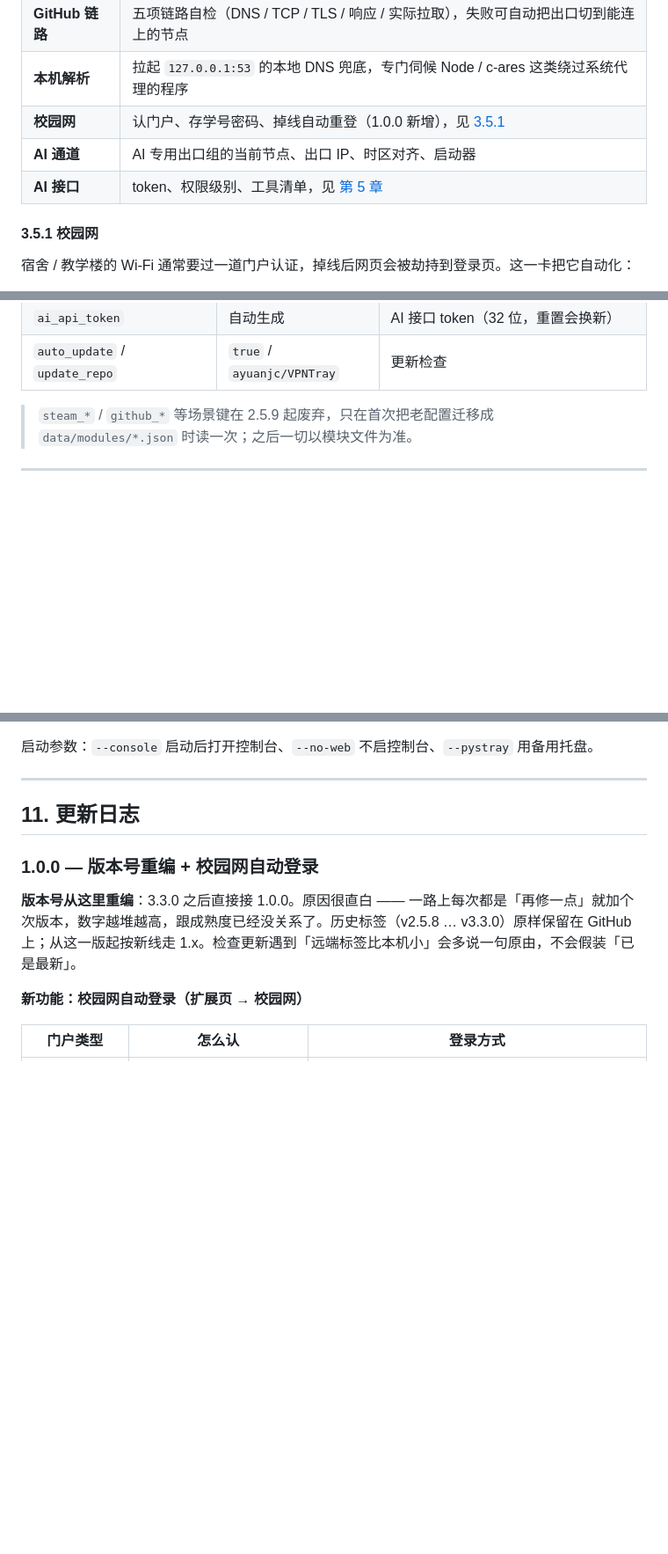
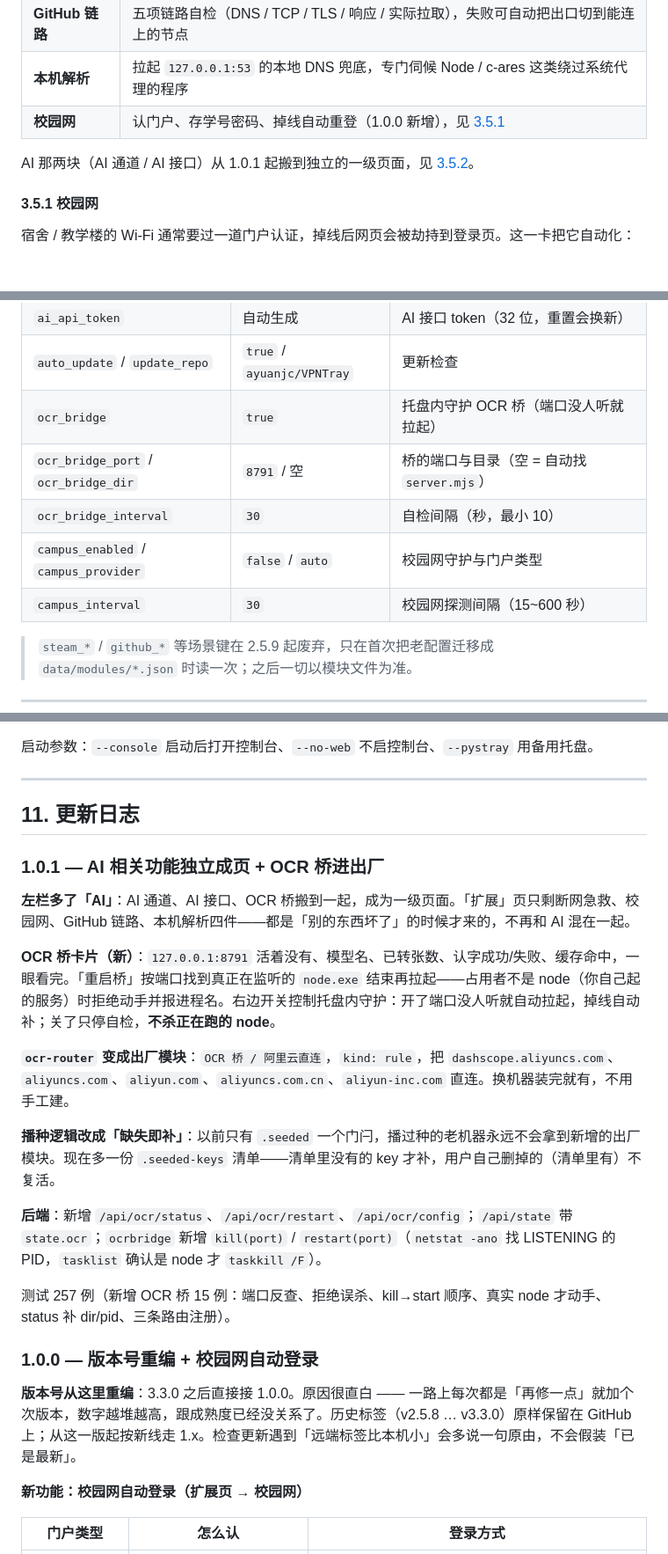
Before and after one commit to ayuanjc/VPNTray, a Markdown page: README.md, 3 parts joined by grey strips. Shown: that part at 88% size. Rendered like a GitHub page; blank space fills up the shorter version.

```diff
--- a/README.md
+++ b/README.md
@@ -146,8 +148,8 @@ VPN 标记 −22、落地国家与节点标称不符 −18、爬虫库 −15、
 | **GitHub 链路** | 五项链路自检（DNS / TCP / TLS / 响应 / 实际拉取），失败可自动把出口切到能连上的节点 |
 | **本机解析** | 拉起 `127.0.0.1:53` 的本地 DNS 兜底，专门伺候 Node / c-ares 这类绕过系统代理的程序 |
 | **校园网** | 认门户、存学号密码、掉线自动重登（1.0.0 新增），见 [3.5.1](#351-校园网) |
-| **AI 通道** | AI 专用出口组的当前节点、出口 IP、时区对齐、启动器 |
-| **AI 接口** | token、权限级别、工具清单，见 [第 5 章](#5-ai-接口) |
+
+AI 那两块（AI 通道 / AI 接口）从 1.0.1 起搬到独立的一级页面，见 [3.5.2](#352-ai-页ai-通道--ai-接口--ocr-桥)。
 
 #### 3.5.1 校园网
 
@@ -348,6 +373,11 @@ VPNTray/
 | `ai_api_level` | `full` | AI 权限上限 `read` / `write` / `full` |
 | `ai_api_token` | 自动生成 | AI 接口 token（32 位，重置会换新） |
 | `auto_update` / `update_repo` | `true` / `ayuanjc/VPNTray` | 更新检查 |
+| `ocr_bridge` | `true` | 托盘内守护 OCR 桥（端口没人听就拉起） |
+| `ocr_bridge_port` / `ocr_bridge_dir` | `8791` / 空 | 桥的端口与目录（空 = 自动找 `server.mjs`） |
+| `ocr_bridge_interval` | `30` | 自检间隔（秒，最小 10） |
+| `campus_enabled` / `campus_provider` | `false` / `auto` | 校园网守护与门户类型 |
+| `campus_interval` | `30` | 校园网探测间隔（15~600 秒） |
 
 > `steam_*` / `github_*` 等场景键在 2.5.9 起废弃，只在首次把老配置迁移成
 > `data/modules/*.json` 时读一次；之后一切以模块文件为准。
@@ -442,6 +472,19 @@ python -m pytest tests -q           # 单元测试
 
 ## 11. 更新日志
 
+### 1.0.1 — AI 相关功能独立成页 + OCR 桥进出厂
+
+**左栏多了「AI」**：AI 通道、AI 接口、OCR 桥搬到一起，成为一级页面。「扩展」页只剩断网急救、校园网、GitHub 链路、本机解析四件——都是「别的东西坏了」的时候才来的，不再和 AI 混在一起。
+
+**OCR 桥卡片（新）**：`127.0.0.1:8791` 活着没有、模型名、已转张数、认字成功/失败、缓存命中，一眼看完。「重启桥」按端口找到真正在监听的 `node.exe` 结束再拉起——占用者不是 node（你自己起的服务）时拒绝动手并报进程名。右边开关控制托盘内守护：开了端口没人听就自动拉起，掉线自动补；关了只停自检，**不杀正在跑的 node**。
+
+**`ocr-router` 变成出厂模块**：`OCR 桥 / 阿里云直连`，`kind: rule`，把 `dashscope.aliyuncs.com`、`aliyuncs.com`、`aliyun.com`、`aliyuncs.com.cn`、`aliyun-inc.com` 直连。换机器装完就有，不用手工建。
+
+**播种逻辑改成「缺失即补」**：以前只有 `.seeded` 一个门闩，播过种的老机器永远不会拿到新增的出厂模块。现在多一份 `.seeded-keys` 清单——清单里没有的 key 才补，用户自己删掉的（清单里有）不复活。
+
+**后端**：新增 `/api/ocr/status`、`/api/ocr/restart`、`/api/ocr/config`；`/api/state` 带 `state.ocr`；`ocrbridge` 新增 `kill(port)` / `restart(port)`（`netstat -ano` 找 LISTENING 的 PID，`tasklist` 确认是 node 才 `taskkill /F`）。
+
+测试 257 例（新增 OCR 桥 15 例：端口反查、拒绝误杀、kill→start 顺序、真实 node 才动手、status 补 dir/pid、三条路由注册）。
 ### 1.0.0 — 版本号重编 + 校园网自动登录
 
 **版本号从这里重编**：3.3.0 之后直接接 1.0.0。原因很直白 —— 一路上每次都是「再修一点」就加个次版本，数字越堆越高，跟成熟度已经没关系了。历史标签（v2.5.8 … v3.3.0）原样保留在 GitHub 上；从这一版起按新线走 1.x。检查更新遇到「远端标签比本机小」会多说一句原由，不会假装「已是最新」。
```
Also changed, not shown: other parts of README.md (+25 -0 lines), docs/AI-OCR与AI界面-1.0.1-交接.md (added, +218 -0 lines), assets/screenshot-ai.png (added), 8 other files.
